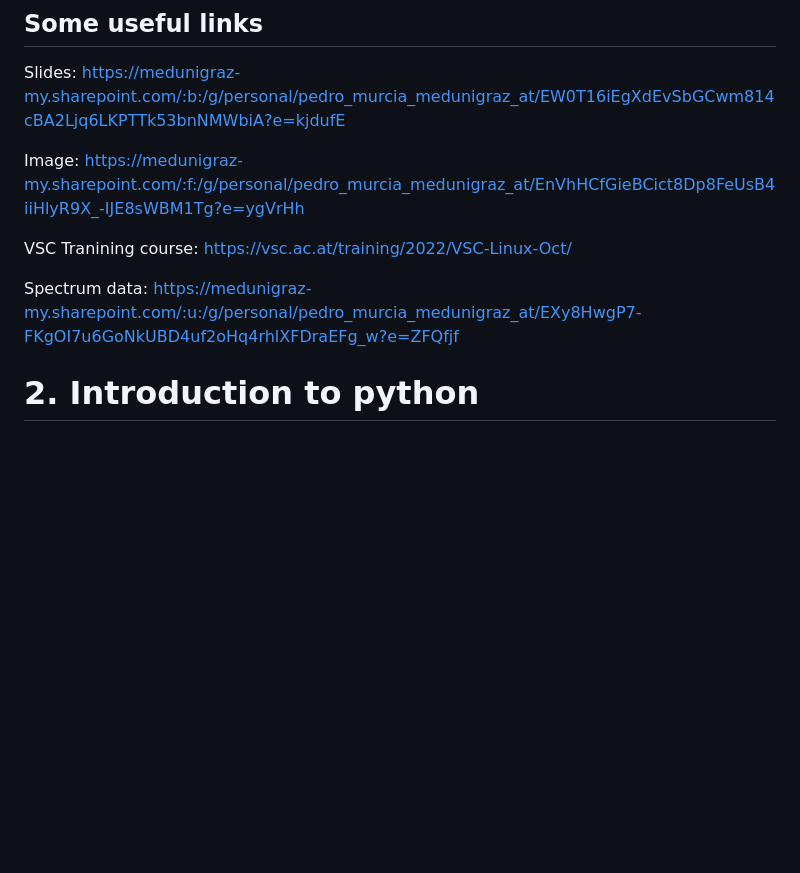
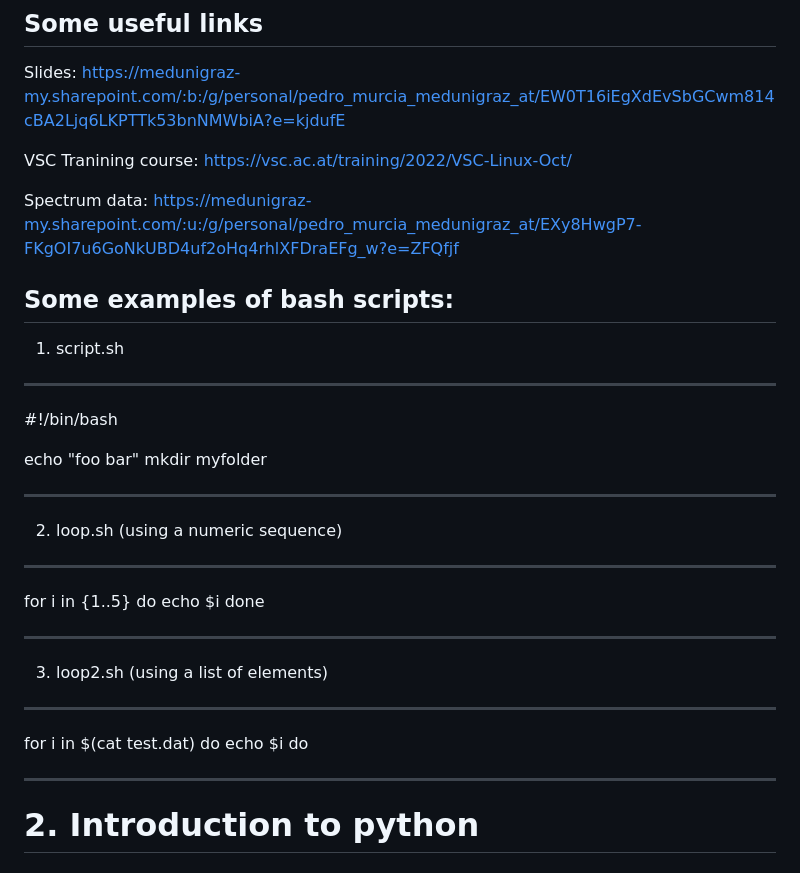
Before and after one commit to CAMDgraz/intro_programming, a Markdown page: README.md, the part around the change. GitHub-like rendering; blank space fills up the shorter version.

```diff
--- a/README.md
+++ b/README.md
@@ -25,11 +25,36 @@ We have prepared a virtual machine with Debian for the course to be used on the
 ## Some useful links
 Slides: https://medunigraz-my.sharepoint.com/:b:/g/personal/pedro_murcia_medunigraz_at/EW0T16iEgXdEvSbGCwm814cBA2Ljq6LKPTTk53bnNMWbiA?e=kjdufE
 
-Image: https://medunigraz-my.sharepoint.com/:f:/g/personal/pedro_murcia_medunigraz_at/EnVhHCfGieBCict8Dp8FeUsB4iiHlyR9X_-IJE8sWBM1Tg?e=ygVrHh
-
 VSC Tranining course: https://vsc.ac.at/training/2022/VSC-Linux-Oct/
 
 Spectrum data: https://medunigraz-my.sharepoint.com/:u:/g/personal/pedro_murcia_medunigraz_at/EXy8HwgP7-FKgOI7u6GoNkUBD4uf2oHq4rhlXFDraEFg_w?e=ZFQfjf
+
+
+## Some examples of bash scripts:
+
+1. script.sh
+***
+#!/bin/bash
+
+echo "foo bar"
+mkdir myfolder
+***
+
+2. loop.sh (using a numeric sequence)
+***
+for i in {1..5}
+do
+echo $i
+done
+***
+
+3. loop2.sh (using a list of elements)
+***
+for i in $(cat test.dat)
+do
+echo $i
+do
+***
 
 
 # 2. Introduction to python
```
